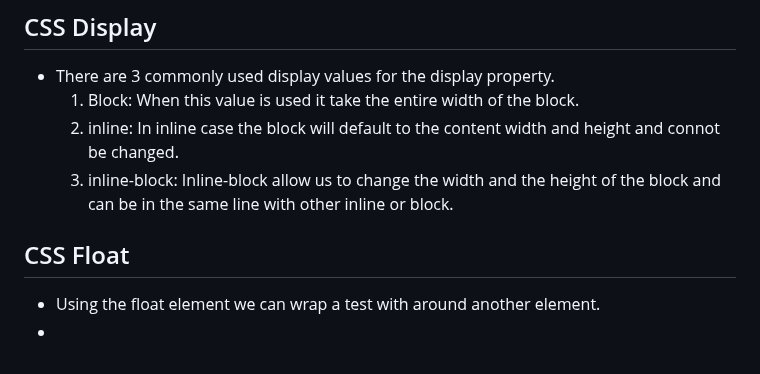
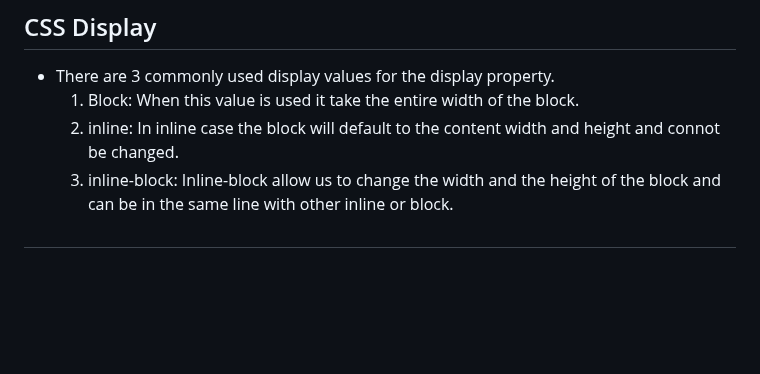
Before and after one commit to 7budi/Web_Development-Notes, a Markdown page: CSS.md, the part around the change. GitHub-like rendering; blank space fills up the shorter version.

Commit message:
New note

```diff
--- a/CSS.md
+++ b/CSS.md
@@ -68,6 +68,4 @@
 	1. Block: When this value is used it take the entire width of the block.
 	2. inline: In inline case the block will default to the content width and height and connot be changed.
 	3. inline-block: Inline-block allow us to change the width and the height of the block and can be in the same line with other inline or block.
-## CSS Float
-- Using the float element we can wrap a test with around another element.
--
+##
```
